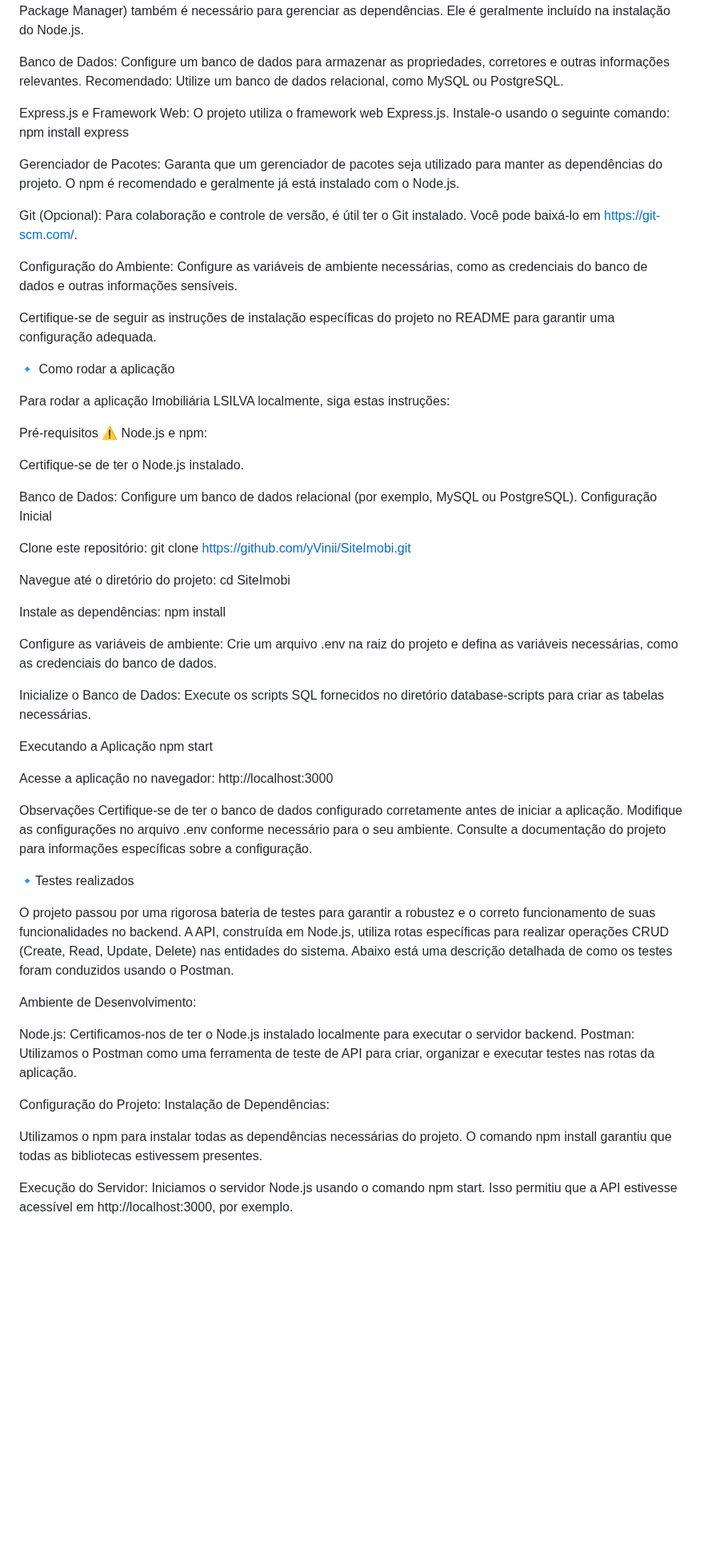
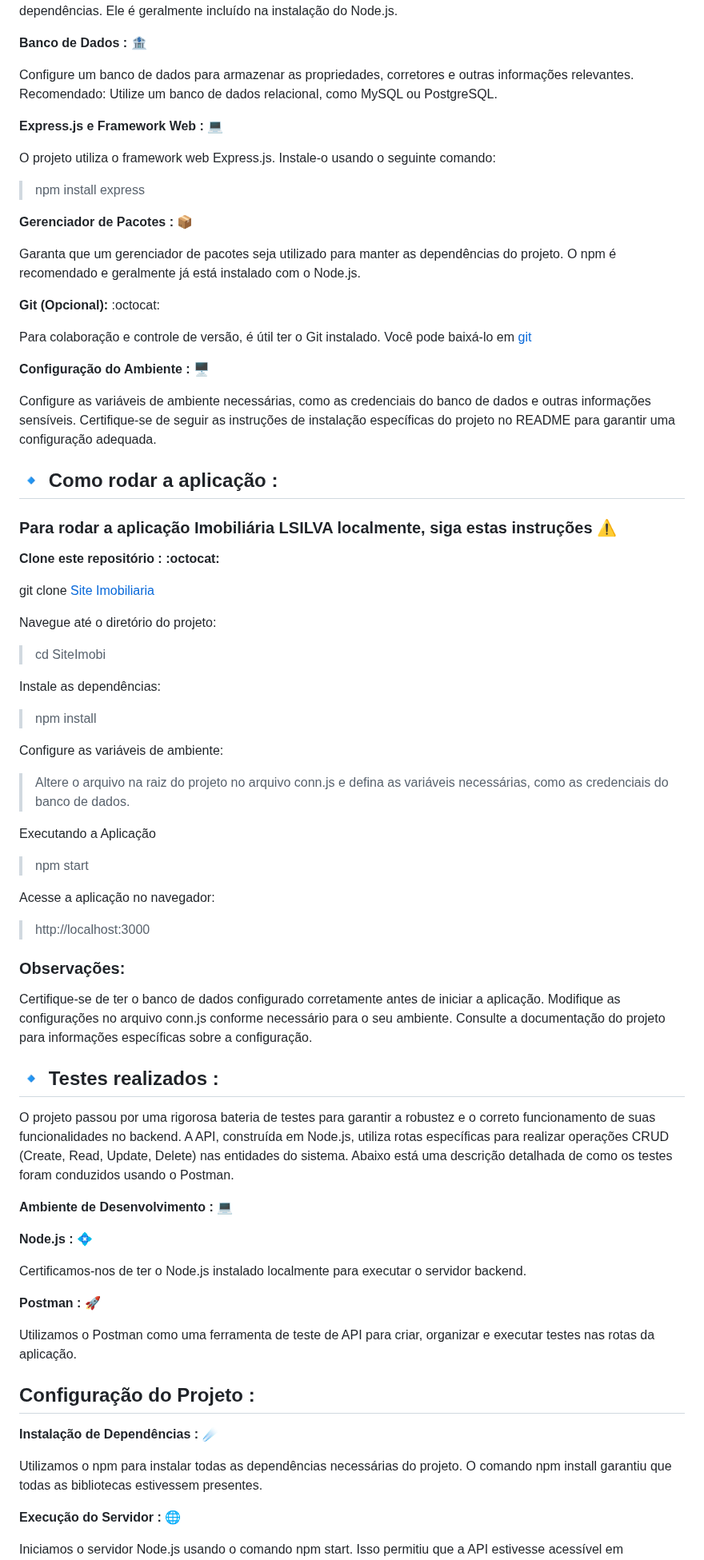
Before and after one commit to yVinii/SiteImobi, a Markdown page: README.md, the part around one of its changes. Shown at 80% size. Drawn GitHub-style; blank space fills up the shorter version.

```diff
--- a/README.md
+++ b/README.md
@@ -57,77 +100,96 @@ Certifique-se de ter o Node.js instalado. Você pode baixá-lo em https://nodejs
 O npm (Node Package Manager) também é necessário para gerenciar as dependências. Ele é geralmente incluído na instalação do Node.js.
 
-Banco de Dados:
+**Banco de Dados :**  🏦
+
+
 Configure um banco de dados para armazenar as propriedades, corretores e outras informações relevantes.
 Recomendado: Utilize um banco de dados relacional, como MySQL ou PostgreSQL.
 
-Express.js e Framework Web:
+
+**Express.js e Framework Web :**  💻
+
+
 O projeto utiliza o framework web Express.js. Instale-o usando o seguinte comando:
-npm install express
+> npm install express
 
-Gerenciador de Pacotes:
+
+**Gerenciador de Pacotes :**  📦
+
 Garanta que um gerenciador de pacotes seja utilizado para manter as dependências do projeto. O npm é recomendado e geralmente já está instalado com o Node.js.
 
-Git (Opcional):
-Para colaboração e controle de versão, é útil ter o Git instalado. Você pode baixá-lo em https://git-scm.com/.
+**Git (Opcional):**  :octocat:
 
-Configuração do Ambiente:
+
+Para colaboração e controle de versão, é útil ter o Git instalado. Você pode baixá-lo em [git](https://git-scm.com/.)
+
+
+**Configuração do Ambiente :**  🖥️
+
+
 Configure as variáveis de ambiente necessárias, como as credenciais do banco de dados e outras informações sensíveis.
-
 Certifique-se de seguir as instruções de instalação específicas do projeto no README para garantir uma configuração adequada.
 
-🔹 Como rodar a aplicação
+<a name="Como rodar a aplicação"></a>
+## 🔹 Como rodar a aplicação :
 
-Para rodar a aplicação Imobiliária LSILVA localmente, siga estas instruções:
 
-Pré-requisitos ⚠️
-Node.js e npm:
+### Para rodar a aplicação Imobiliária LSILVA localmente, siga estas instruções ⚠️
 
-Certifique-se de ter o Node.js instalado.
 
-Banco de Dados:
-Configure um banco de dados relacional (por exemplo, MySQL ou PostgreSQL).
-Configuração Inicial
+**Clone este repositório : :octocat:**
 
-Clone este repositório:
-git clone https://github.com/yVinii/SiteImobi.git
+
+git clone [Site Imobiliaria](https://github.com/yVinii/SiteImobi.git)
 
 Navegue até o diretório do projeto:
-cd SiteImobi
+
+
+>cd SiteImobi
 
 Instale as dependências:
-npm install
+
+>npm install
 
 Configure as variáveis de ambiente:
-Crie um arquivo .env na raiz do projeto e defina as variáveis necessárias, como as credenciais do banco de dados.
 
-Inicialize o Banco de Dados:
-Execute os scripts SQL fornecidos no diretório database-scripts para criar as tabelas necessárias.
+
+>Altere o arquivo na raiz do projeto no arquivo conn.js e defina as variáveis necessárias, como as credenciais do banco de dados.
 
 Executando a Aplicação
-npm start
+>npm start
 
 Acesse a aplicação no navegador:
-http://localhost:3000
 
-Observações
+>http://localhost:3000
+
+### Observações:
+
 Certifique-se de ter o banco de dados configurado corretamente antes de iniciar a aplicação.
-Modifique as configurações no arquivo .env conforme necessário para o seu ambiente.
+Modifique as configurações no arquivo conn.js conforme necessário para o seu ambiente.
 Consulte a documentação do projeto para informações específicas sobre a configuração.
 
-🔹Testes realizados
+<a name="Testes realizados"></a>
+## 🔹 Testes realizados :
 
 O projeto passou por uma rigorosa bateria de testes para garantir a robustez e o correto funcionamento de suas funcionalidades no backend. A API, construída em Node.js, utiliza rotas específicas para realizar operações CRUD (Create, Read, Update, Delete) nas entidades do sistema. Abaixo está uma descrição detalhada de como os testes foram conduzidos usando o Postman.
 
-Ambiente de Desenvolvimento:
+**Ambiente de Desenvolvimento :** 💻
 
-Node.js: Certificamos-nos de ter o Node.js instalado localmente para executar o servidor backend.
-Postman: Utilizamos o Postman como uma ferramenta de teste de API para criar, organizar e executar testes nas rotas da aplicação.
 
-Configuração do Projeto:
-Instalação de Dependências:
+**Node.js :** 💠
+
+Certificamos-nos de ter o Node.js instalado localmente para executar o servidor backend.
+
+**Postman :** 🚀
+
+Utilizamos o Postman como uma ferramenta de teste de API para criar, organizar e executar testes nas rotas da aplicação.
+
+## Configuração do Projeto :
+**Instalação de Dependências :** ☄️
 
 Utilizamos o npm para instalar todas as dependências necessárias do projeto. O comando npm install garantiu que todas as bibliotecas estivessem presentes.
 
-Execução do Servidor:
+**Execução do Servidor :** 🌐
+
 Iniciamos o servidor Node.js usando o comando npm start. Isso permitiu que a API estivesse acessível em http://localhost:3000, por exemplo.
 
```
Also changed, not shown: other parts of README.md (+98 -40 lines).
